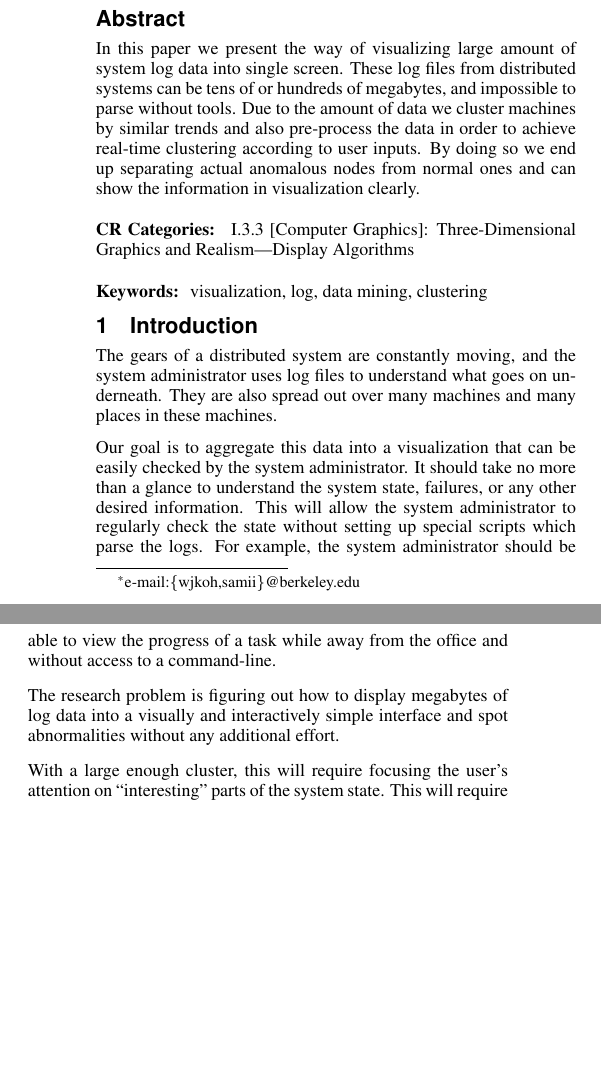
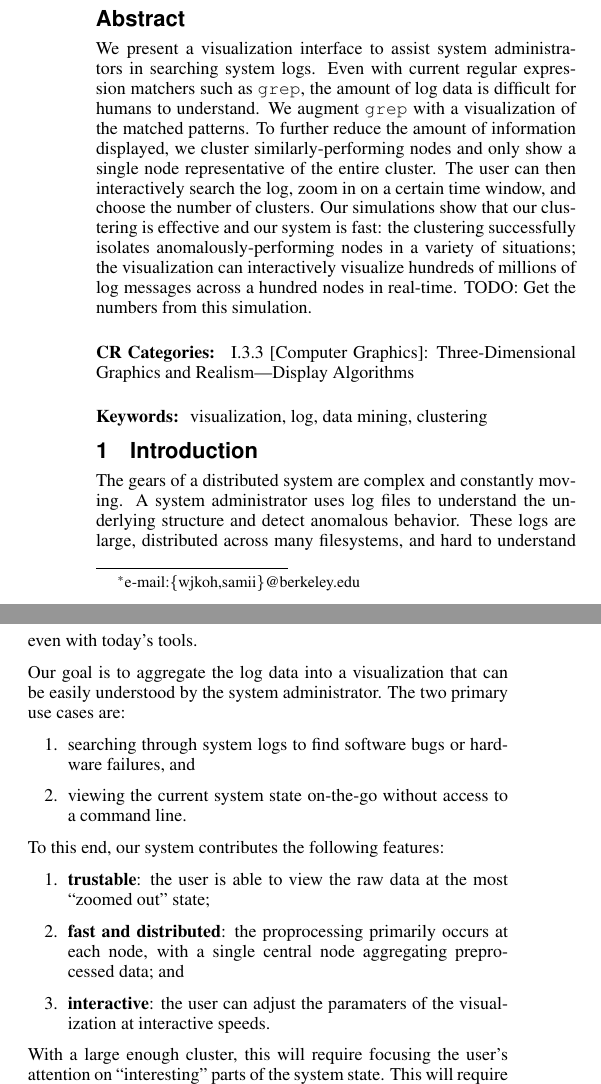
Before and after one commit to wjkoh/cs262a, a LaTeX paper (paper/paper.tex): two parts of the columns of page 1 of 6, joined at a grey line, cut so that both start at the same text, the shorter picture padded with empty space. Compiled offline with pdfLaTeX.

Commit message:
Updated intro and abstract

```diff
--- a/paper/paper.tex
+++ b/paper/paper.tex
@@ -27,12 +27,16 @@
 
 \begin{abstract}
 
-In this paper we present the way of visualizing large amount of system log data into single screen.
-These log files from distributed systems can be tens of or hundreds of megabytes, and impossible to
-parse without tools. Due to the amount of data we cluster machines by similar trends and also
-pre-process the data in order to achieve real-time clustering according to user inputs. By doing so
-we end up separating actual anomalous nodes from normal ones and can show the information in
-visualization clearly.
+We present a visualization interface to assist system administrators in searching system logs.
+Even with current regular expression matchers such as \texttt{grep}, the amount of log data is difficult for humans to understand.
+We augment \texttt{grep} with a visualization of the matched patterns.
+To further reduce the amount of information displayed, we cluster similarly-performing nodes and only show a single node representative of the entire cluster.
+The user can then interactively search the log, zoom in on a certain time window, and choose the number of clusters.
+%This means that at the most ``zoomed out'' state (no time window specified, no search patters, and no clustering), the raw log data is displayed.
+Our simulations show that our clustering is effective and our system is fast:
+the clustering successfully isolates anomalously-performing nodes in a variety of situations;
+the visualization can interactively visualize hundreds of millions of log messages across a hundred nodes in real-time.
+TODO: Get the numbers from this simulation.
 
 \end{abstract}
 
@@ -53,28 +57,30 @@ visualization clearly.
 \copyrightspace
 
 \section{Introduction}
-% An explanation of the problem and the motivation for solving it.
 
-The gears of a distributed system are constantly moving, and the system administrator uses log files
-to understand what goes on underneath. They are also spread out over many machines and many places in
-these machines.
+The gears of a distributed system are complex and constantly moving.
+A system administrator uses log files to understand the underlying structure and detect anomalous behavior.
+These logs are large, distributed across many filesystems, and hard to understand even with today's tools.
 
-Our goal is to aggregate this data into a visualization that can be easily checked by the system
-administrator. It should take no more than a glance to understand the system state, failures, or any
-other desired information. This will allow the system administrator to regularly check the state
-without setting up special scripts which parse the logs. For example, the system administrator
-should be able to view the progress of a task while away from the office and without access to a
-command-line.
-
-The research problem is figuring out how to display megabytes of log data into a visually and
-interactively simple interface and spot abnormalities without any additional effort.
+Our goal is to aggregate the log data into a visualization that can be easily understood by the system administrator.
+The two primary use cases are:
+\begin{enumerate}
+\item searching through system logs to find software bugs or hardware failures, and
+\item viewing the current system state on-the-go without access to a command line.
+\end{enumerate}
+To this end, our system contributes the following features:
+\begin{enumerate}
+\item \textbf{trustable}: the user is able to view the raw data at the most ``zoomed out'' state;
+\item \textbf{fast and distributed}: the proprocessing primarily occurs at each node, with a single central node aggregating preprocessed data; and
+\item \textbf{interactive}: the user can adjust the paramaters of the visualization at interactive speeds.
+\end{enumerate}
 
 With a large enough cluster, this will require focusing the user’s attention on “interesting” parts
 of the system state. This will require detecting anomalies, which in turn requires a
 constantly-evolving model of what the “normal” state of the system is.
 
 
-\section{Related Works}
+\section{Related Work}
 % A description of previous papers related to your project.
 
 \begin{figure*}[p]
```
